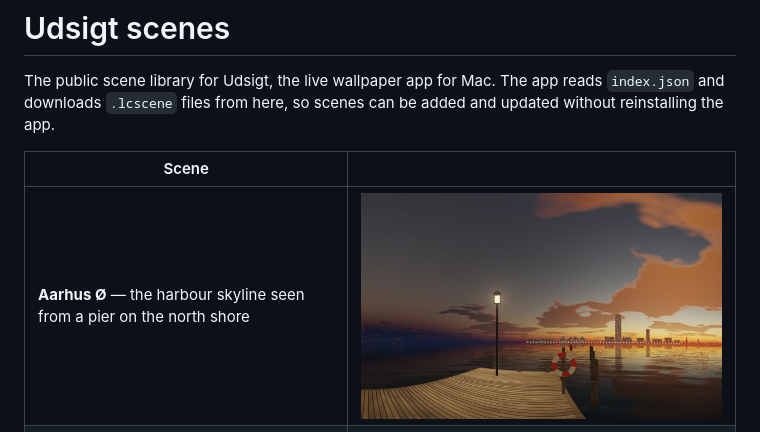
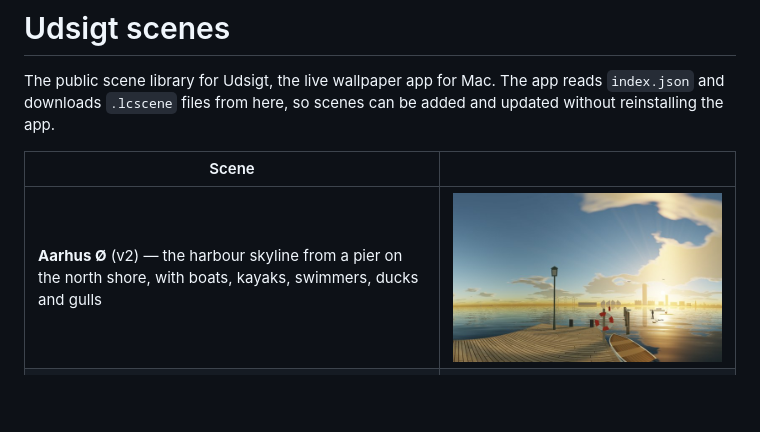
Before and after one commit to patmilton/Udsigt-Scenes, a Markdown page: README.md, the part around the change. GitHub-like rendering; pictures changed too: aarhus.jpg; blank space fills up the shorter version.

Commit message:
Aarhus Ø version 2: realistic foreground and life on the water
Weathered deck with joints, knots, nails and post shadows; a moored
rowing boat that rocks; a gull on the piles; kayak, paddleboarder,
passing motorboat with wake, swimmers, eider ducks and swans.

Co-Authored-By: Claude Opus 5.5 <noreply@anthropic.com>
Claude-Session: https://claude.ai/code/session_014DkUA52uLqW8jmLmf7mVse

```diff
--- a/README.md
+++ b/README.md
@@ -5,5 +5,5 @@ The public scene library for Udsigt, the live wallpaper app for Mac. The app rea
 
 | Scene | |
 |---|---|
-| **Aarhus Ø** — the harbour skyline seen from a pier on the north shore | ![](aarhus.jpg) |
+| **Aarhus Ø** (v2) — the harbour skyline from a pier on the north shore, with boats, kayaks, swimmers, ducks and gulls | ![](aarhus.jpg) |
 | **Living Coast** — dunes and marram grass above a quiet beach | ![](coast.jpg) |
```
Also changed, not shown: 2 other files.
